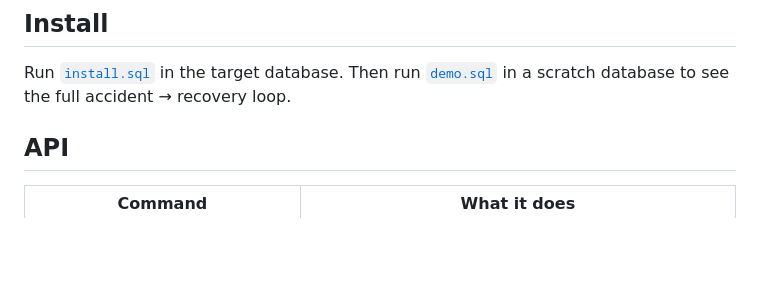
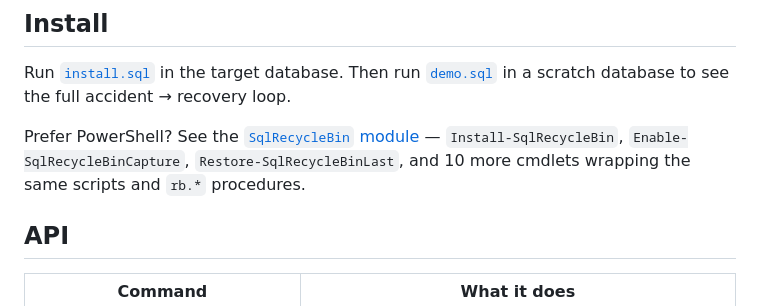
Before and after one commit to qmmughal/sql-recyclebin, a Markdown page: README.md, the part around the change. Rendered like a GitHub page; blank space fills up the shorter version.

Commit message:
README: link the PowerShell module

```diff
--- a/README.md
+++ b/README.md
@@ -30,6 +30,8 @@ Oracle has Flashback Query. SQL Server has... a $2,000 log-reader tool and a pra
 ## Install
 
 Run [`install.sql`](install.sql) in the target database. Then run [`demo.sql`](demo.sql) in a scratch database to see the full accident → recovery loop.
+
+Prefer PowerShell? See the [`SqlRecycleBin` module](powershell/SqlRecycleBin) — `Install-SqlRecycleBin`, `Enable-SqlRecycleBinCapture`, `Restore-SqlRecycleBinLast`, and 10 more cmdlets wrapping the same scripts and `rb.*` procedures.
 
 ## API
 
```
